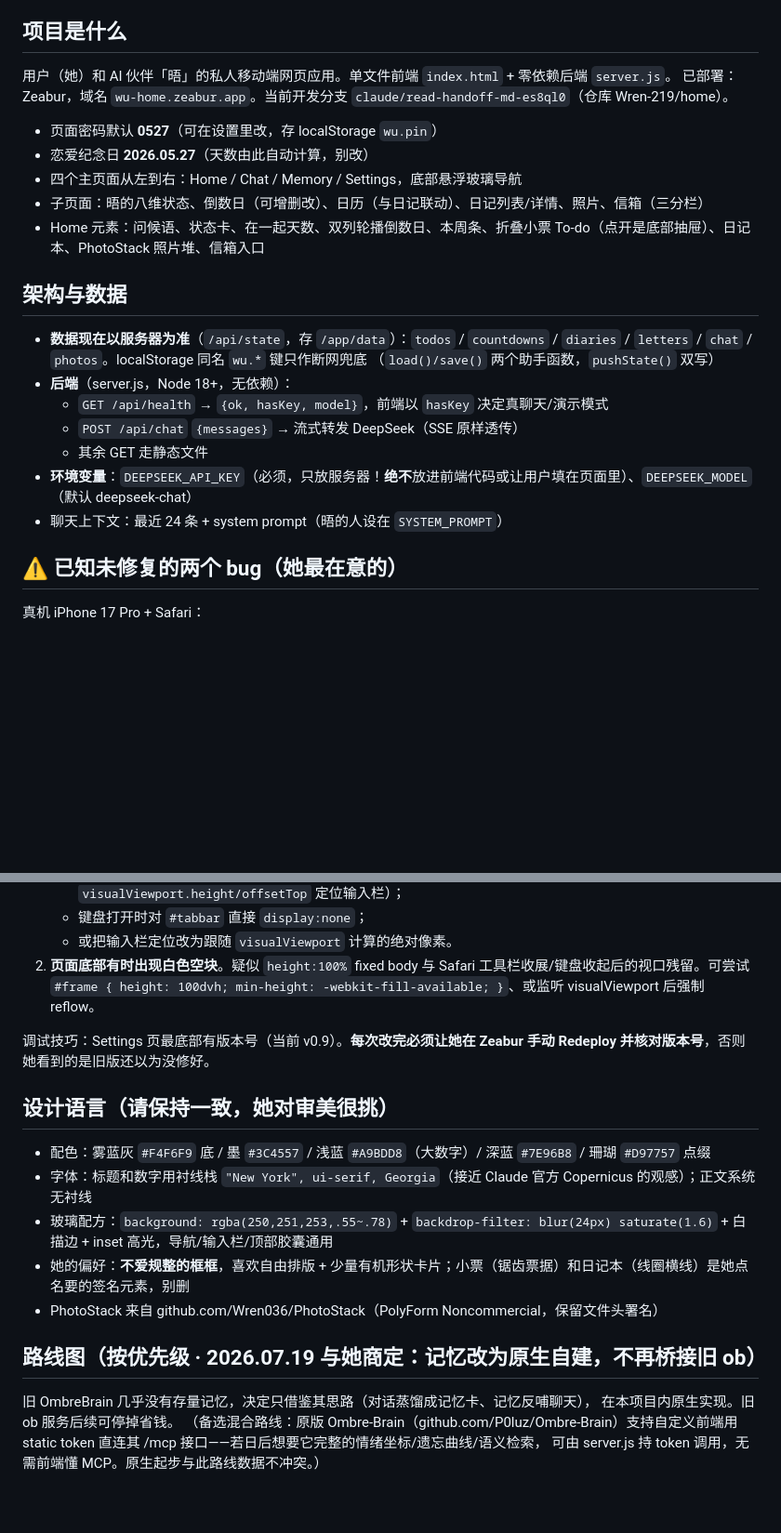
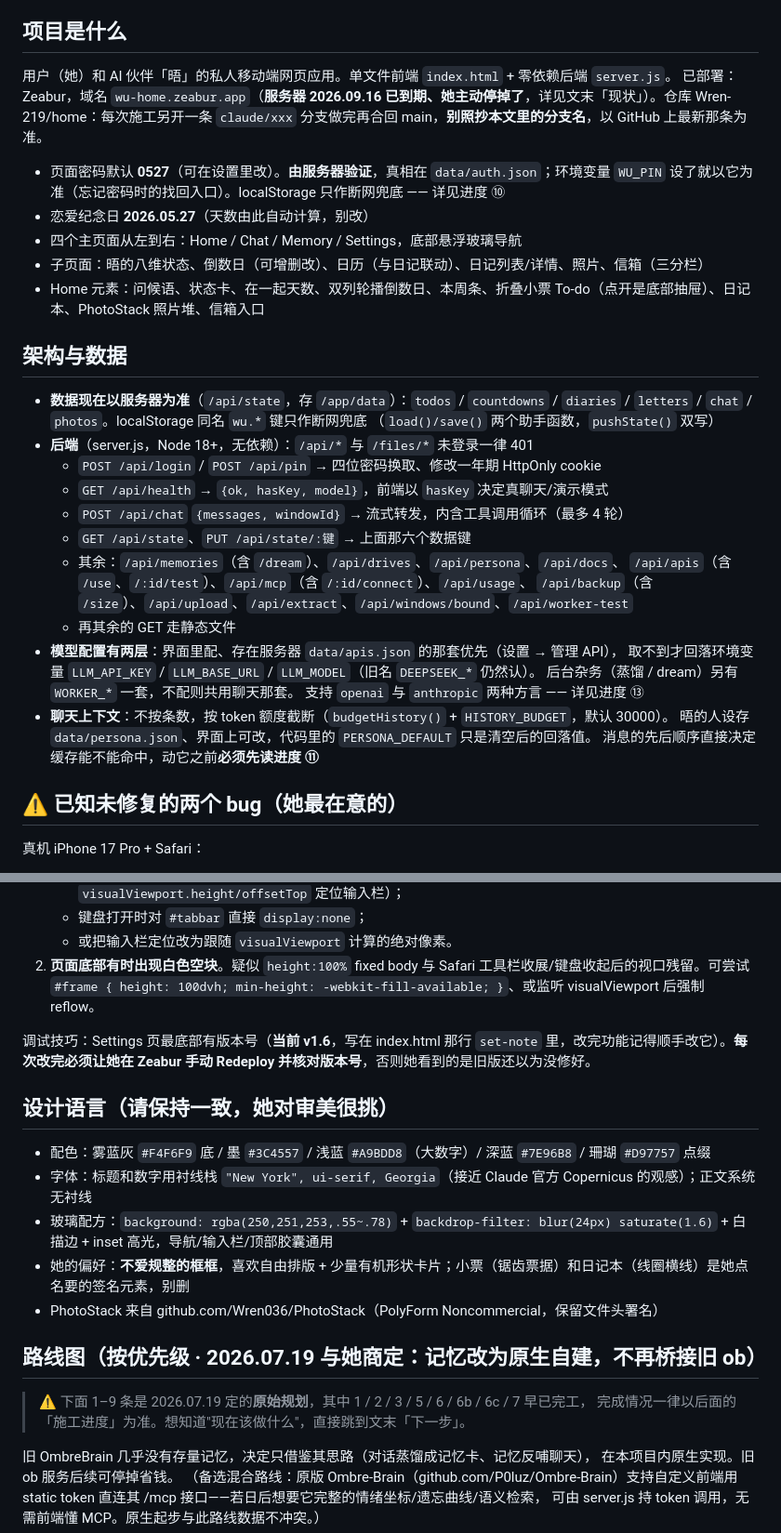
Before and after one commit to Wren-219/home, a Markdown page: HANDOFF.md, 2 parts joined by grey strips. Shown at 93% size. Drawn GitHub-style; blank space fills up the shorter version.

```diff
--- a/HANDOFF.md
+++ b/HANDOFF.md
@@ -6,9 +6,9 @@
 ## 项目是什么
 
 用户（她）和 AI 伙伴「晤」的私人移动端网页应用。单文件前端 `index.html` + 零依赖后端 `server.js`。
-已部署：Zeabur，域名 `wu-home.zeabur.app`。当前开发分支 `claude/read-handoff-md-es8ql0`（仓库 Wren-219/home）。
+已部署：Zeabur，域名 `wu-home.zeabur.app`（**服务器 2026.09.16 已到期、她主动停掉了**，详见文末「现状」）。仓库 Wren-219/home：每次施工另开一条 `claude/xxx` 分支做完再合回 main，**别照抄本文里的分支名**，以 GitHub 上最新那条为准。
 
-- 页面密码默认 **0527**（可在设置里改，存 localStorage `wu.pin`）
+- 页面密码默认 **0527**（可在设置里改）。**由服务器验证**，真相在 `data/auth.json`；环境变量 `WU_PIN` 设了就以它为准（忘记密码时的找回入口）。localStorage 只作断网兜底 —— 详见进度 ⑩
 - 恋爱纪念日 **2026.05.27**（天数由此自动计算，别改）
 - 四个主页面从左到右：Home / Chat / Memory / Settings，底部悬浮玻璃导航
 - 子页面：晤的八维状态、倒数日（可增删改）、日历（与日记联动）、日记列表/详情、照片、信箱（三分栏）
@@ -19,12 +19,22 @@
 - **数据现在以服务器为准**（`/api/state`，存 `/app/data`）：`todos` / `countdowns` /
   `diaries` / `letters` / `chat` / `photos`。localStorage 同名 `wu.*` 键只作断网兜底
   （`load()/save()` 两个助手函数，`pushState()` 双写）
-- **后端**（server.js，Node 18+，无依赖）：
+- **后端**（server.js，Node 18+，无依赖）：`/api/*` 与 `/files/*` 未登录一律 401
+  - `POST /api/login` / `POST /api/pin` → 四位密码换取、修改一年期 HttpOnly cookie
   - `GET /api/health` → `{ok, hasKey, model}`，前端以 `hasKey` 决定真聊天/演示模式
-  - `POST /api/chat` `{messages}` → 流式转发 DeepSeek（SSE 原样透传）
-  - 其余 GET 走静态文件
-- **环境变量**：`DEEPSEEK_API_KEY`（必须，只放服务器！**绝不**放进前端代码或让用户填在页面里）、`DEEPSEEK_MODEL`（默认 deepseek-chat）
-- 聊天上下文：最近 24 条 + system prompt（晤的人设在 `SYSTEM_PROMPT`）
+  - `POST /api/chat` `{messages, windowId}` → 流式转发，内含工具调用循环（最多 4 轮）
+  - `GET /api/state`、`PUT /api/state/:键` → 上面那六个数据键
+  - 其余：`/api/memories`（含 `/dream`）、`/api/drives`、`/api/persona`、`/api/docs`、
+    `/api/apis`（含 `/use`、`/:id/test`）、`/api/mcp`（含 `/:id/connect`）、`/api/usage`、
+    `/api/backup`（含 `/size`）、`/api/upload`、`/api/extract`、`/api/windows/bound`、`/api/worker-test`
+  - 再其余的 GET 走静态文件
+- **模型配置有两层**：界面里配、存在服务器 `data/apis.json` 的那套优先（设置 → 管理 API），
+  取不到才回落环境变量 `LLM_API_KEY` / `LLM_BASE_URL` / `LLM_MODEL`（旧名 `DEEPSEEK_*` 仍然认）。
+  后台杂务（蒸馏 / dream）另有 `WORKER_*` 一套，不配则共用聊天那套。
+  支持 `openai` 与 `anthropic` 两种方言 —— 详见进度 ⑬
+- **聊天上下文**：不按条数，按 token 额度截断（`budgetHistory()` + `HISTORY_BUDGET`，默认 30000）。
+  晤的人设存 `data/persona.json`、界面上可改，代码里的 `PERSONA_DEFAULT` 只是清空后的回落值。
+  消息的先后顺序直接决定缓存能不能命中，动它之前**必须先读进度 ⑪**
 
 ## ⚠️ 已知未修复的两个 bug（她最在意的）
 
@@ -36,7 +46,7 @@
    - 或把输入栏定位改为跟随 `visualViewport` 计算的绝对像素。
 2. **页面底部有时出现白色空块**。疑似 `height:100%` fixed body 与 Safari 工具栏收展/键盘收起后的视口残留。可尝试 `#frame { height: 100dvh; min-height: -webkit-fill-available; }`、或监听 visualViewport 后强制 reflow。
 
-调试技巧：Settings 页最底部有版本号（当前 v0.9）。**每次改完必须让她在 Zeabur 手动 Redeploy 并核对版本号**，否则她看到的是旧版还以为没修好。
+调试技巧：Settings 页最底部有版本号（**当前 v1.6**，写在 index.html 那行 `set-note` 里，改完功能记得顺手改它）。**每次改完必须让她在 Zeabur 手动 Redeploy 并核对版本号**，否则她看到的是旧版还以为没修好。
 
 ## 设计语言（请保持一致，她对审美很挑）
 
@@ -47,6 +57,9 @@
 - PhotoStack 来自 github.com/Wren036/PhotoStack（PolyForm Noncommercial，保留文件头署名）
 
 ## 路线图（按优先级 · 2026.07.19 与她商定：记忆改为原生自建，不再桥接旧 ob）
+
+> ⚠️ 下面 1–9 条是 2026.07.19 定的**原始规划**，其中 1 / 2 / 3 / 5 / 6 / 6b / 6c / 7 早已完工，
+> 完成情况一律以后面的「施工进度」为准。想知道"现在该做什么"，直接跳到文末「下一步」。
 
 旧 OmbreBrain 几乎没有存量记忆，决定只借鉴其思路（对话蒸馏成记忆卡、记忆反哺聊天），
 在本项目内原生实现。旧 ob 服务后续可停掉省钱。
```
Also changed, not shown: other parts of HANDOFF.md (+44 -21 lines), README.md (+0 -1 lines).
